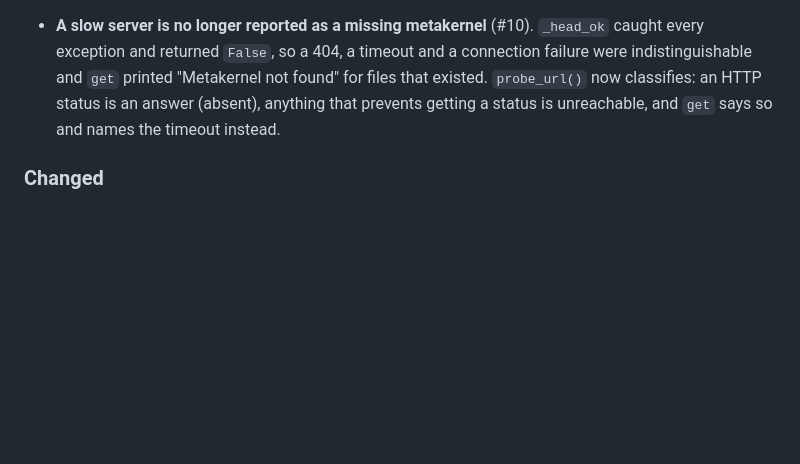
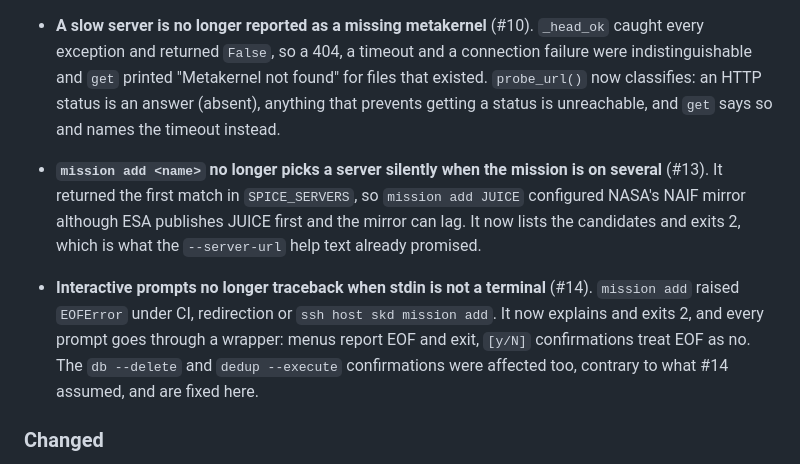
Before and after one commit to michaelaye/spice-kernel-db, a Markdown page: CHANGELOG.md, the part around the change. Drawn GitHub-style; blank space fills up the shorter version.

Commit message:
docs(changelog): record the fixes on this branch under Unreleased

```diff
--- a/CHANGELOG.md
+++ b/CHANGELOG.md
@@ -20,6 +20,19 @@ and this project adheres to [Semantic Versioning](https://semver.org/spec/v2.0.0
   "Metakernel not found" for files that existed. `probe_url()` now classifies:
   an HTTP status is an answer (absent), anything that prevents getting a status
   is unreachable, and `get` says so and names the timeout instead.
+
+- **`mission add <name>` no longer picks a server silently when the mission is
+  on several** (#13). It returned the first match in `SPICE_SERVERS`, so
+  `mission add JUICE` configured NASA's NAIF mirror although ESA publishes
+  JUICE first and the mirror can lag. It now lists the candidates and exits 2,
+  which is what the `--server-url` help text already promised.
+
+- **Interactive prompts no longer traceback when stdin is not a terminal**
+  (#14). `mission add` raised `EOFError` under CI, redirection or
+  `ssh host skd mission add`. It now explains and exits 2, and every prompt
+  goes through a wrapper: menus report EOF and exit, `[y/N]` confirmations
+  treat EOF as no. The `db --delete` and `dedup --execute` confirmations were
+  affected too, contrary to what #14 assumed, and are fixed here.
 
 ### Changed
 
```
